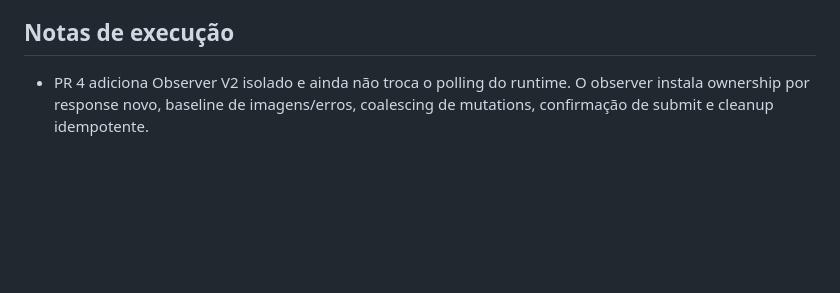
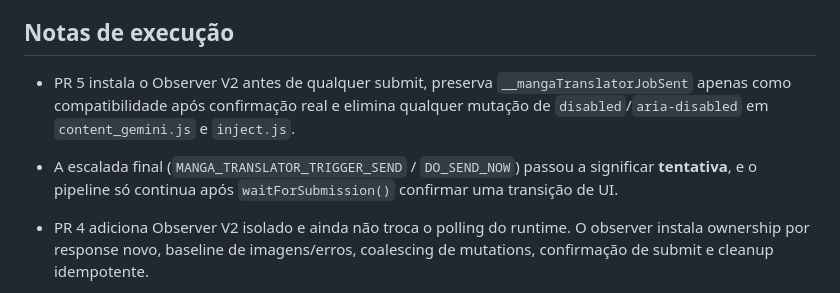
Before and after one commit to Diesper/MangaTranslator-v5, a Markdown page: status.md, the part around one of its changes. Drawn GitHub-style; blank space fills up the shorter version.

Commit message:
docs: mark confirmed-submit implementation progress

```diff
--- a/status.md
+++ b/status.md
@@ -162,6 +162,9 @@
 
 ## Notas de execução
 
+- PR 5 instala o Observer V2 antes de qualquer submit, preserva `__mangaTranslatorJobSent` apenas como compatibilidade após confirmação real e elimina qualquer mutação de `disabled`/`aria-disabled` em `content_gemini.js` e `inject.js`.
+- A escalada final (`MANGA_TRANSLATOR_TRIGGER_SEND` / `DO_SEND_NOW`) passou a significar **tentativa**, e o pipeline só continua após `waitForSubmission()` confirmar uma transição de UI.
+
 - PR 4 adiciona Observer V2 isolado e ainda não troca o polling do runtime. O observer instala ownership por response novo, baseline de imagens/erros, coalescing de mutations, confirmação de submit e cleanup idempotente.
 
 - PR 3 extraiu seletores e helpers DOM sem alterar intencionalmente o pipeline. `content_gemini.js` delega `getImageSource`, blacklist de imagens, ownership por response, deep traversal, editable lookup e send-button lookup ao novo módulo.
```
Also changed, not shown: other parts of status.md (+12 -12 lines).
